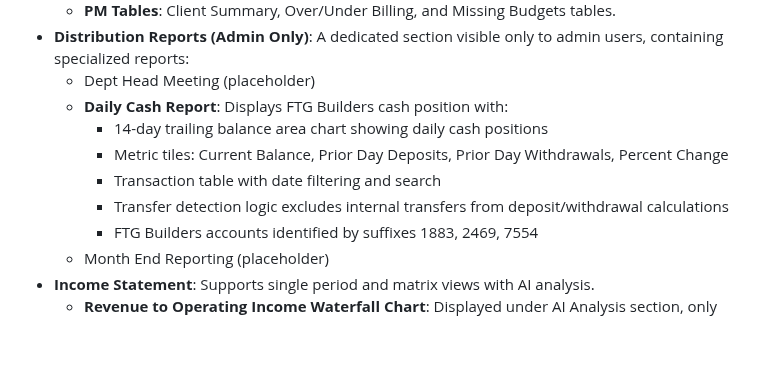
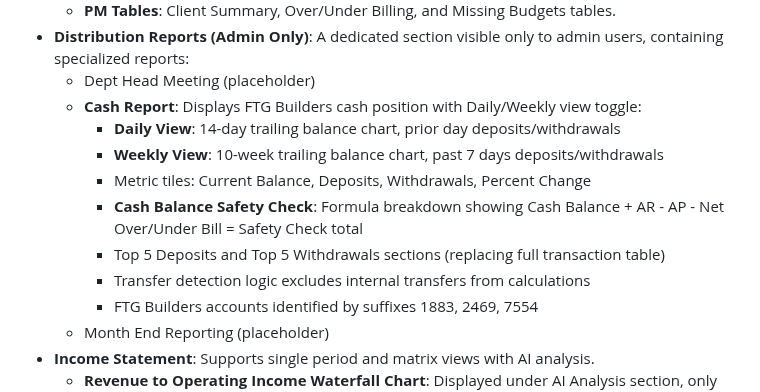
Before and after one commit to josh987123/ftg-dashboard, a Markdown page: replit.md, the part around the change. GitHub-like rendering; blank space fills up the shorter version.

Commit message:
Update cash report page with new features and layout
Update replit.md to reflect changes in the Daily Cash Report to Cash Report, including new daily/weekly toggle, safety check metric, and top transaction listings.

Replit-Commit-Author: Agent
Replit-Commit-Session-Id: e9ba5a1b-3690-46b8-8674-af9e9e991821
Replit-Commit-Checkpoint-Type: full_checkpoint
Replit-Commit-Event-Id: db950cfa-718a-4857-a6c2-1c1c3ab08166
Replit-Commit-Screenshot-Url: https://storage.googleapis.com/screenshot-production-us-central1/c17d42db-48c9-4c77-89de-64c10eeee202/e9ba5a1b-3690-46b8-8674-af9e9e991821/NrdWAIR
Replit-Helium-Checkpoint-Created: true

```diff
--- a/replit.md
+++ b/replit.md
@@ -35,11 +35,13 @@ The dashboard provides several key views for financial analysis:
   - **PM Tables**: Client Summary, Over/Under Billing, and Missing Budgets tables.
 - **Distribution Reports (Admin Only)**: A dedicated section visible only to admin users, containing specialized reports:
   - Dept Head Meeting (placeholder)
-  - **Daily Cash Report**: Displays FTG Builders cash position with:
-    - 14-day trailing balance area chart showing daily cash positions
-    - Metric tiles: Current Balance, Prior Day Deposits, Prior Day Withdrawals, Percent Change
-    - Transaction table with date filtering and search
-    - Transfer detection logic excludes internal transfers from deposit/withdrawal calculations
+  - **Cash Report**: Displays FTG Builders cash position with Daily/Weekly view toggle:
+    - **Daily View**: 14-day trailing balance chart, prior day deposits/withdrawals
+    - **Weekly View**: 10-week trailing balance chart, past 7 days deposits/withdrawals
+    - Metric tiles: Current Balance, Deposits, Withdrawals, Percent Change
+    - **Cash Balance Safety Check**: Formula breakdown showing Cash Balance + AR - AP - Net Over/Under Bill = Safety Check total
+    - Top 5 Deposits and Top 5 Withdrawals sections (replacing full transaction table)
+    - Transfer detection logic excludes internal transfers from calculations
     - FTG Builders accounts identified by suffixes 1883, 2469, 7554
   - Month End Reporting (placeholder)
 - **Income Statement**: Supports single period and matrix views with AI analysis.
```
